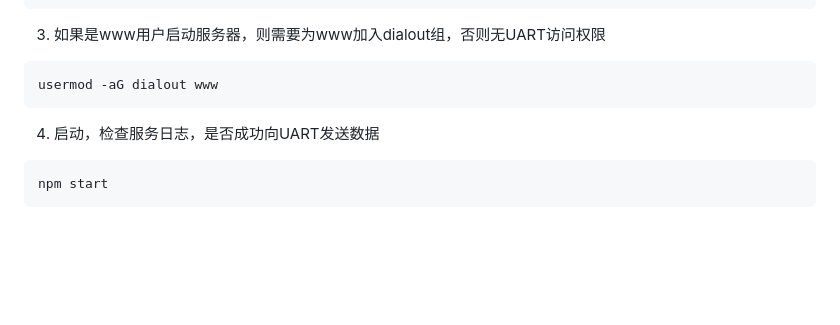
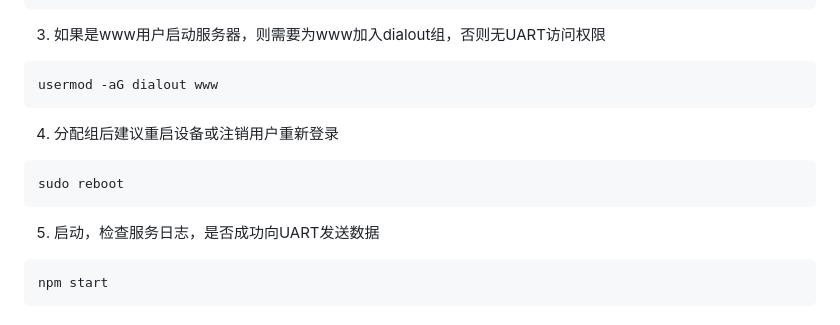
Before and after one commit to JasonYANG170/LTE-SMS-Gateway, a Markdown page: README.md, the part around the change. Rendered like a GitHub page; blank space fills up the shorter version.

Commit message:
docs(readme): 补充分组后重启建议与操作步骤
Add reboot suggestion after group assignment and adjust steps.

````diff
--- a/README.md
+++ b/README.md
@@ -45,7 +45,11 @@ npm install
 ```
 usermod -aG dialout www
 ```
-4. 启动，检查服务日志，是否成功向UART发送数据
+4. 分配组后建议重启设备或注销用户重新登录
+```
+sudo reboot
+```
+5. 启动，检查服务日志，是否成功向UART发送数据
 ```
 npm start
 ```
````
